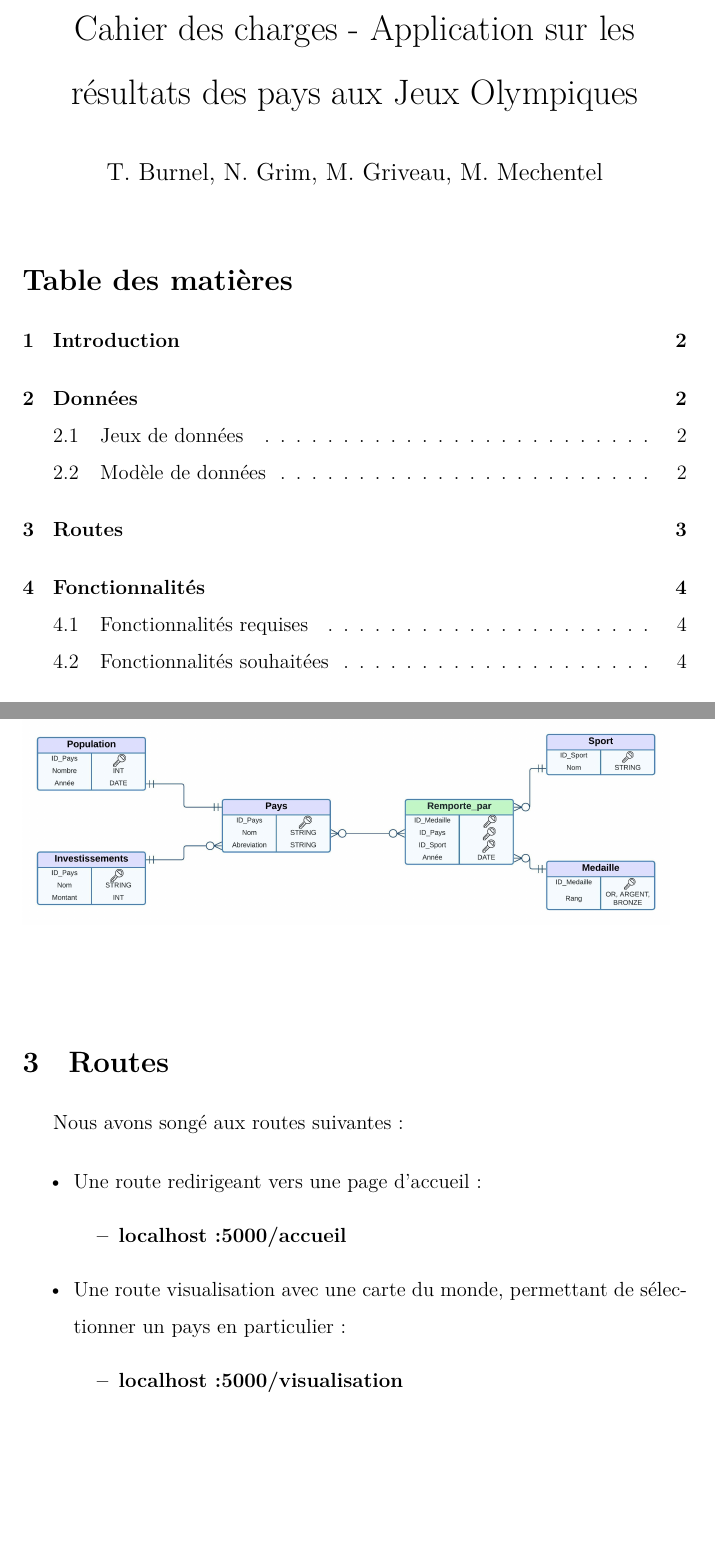
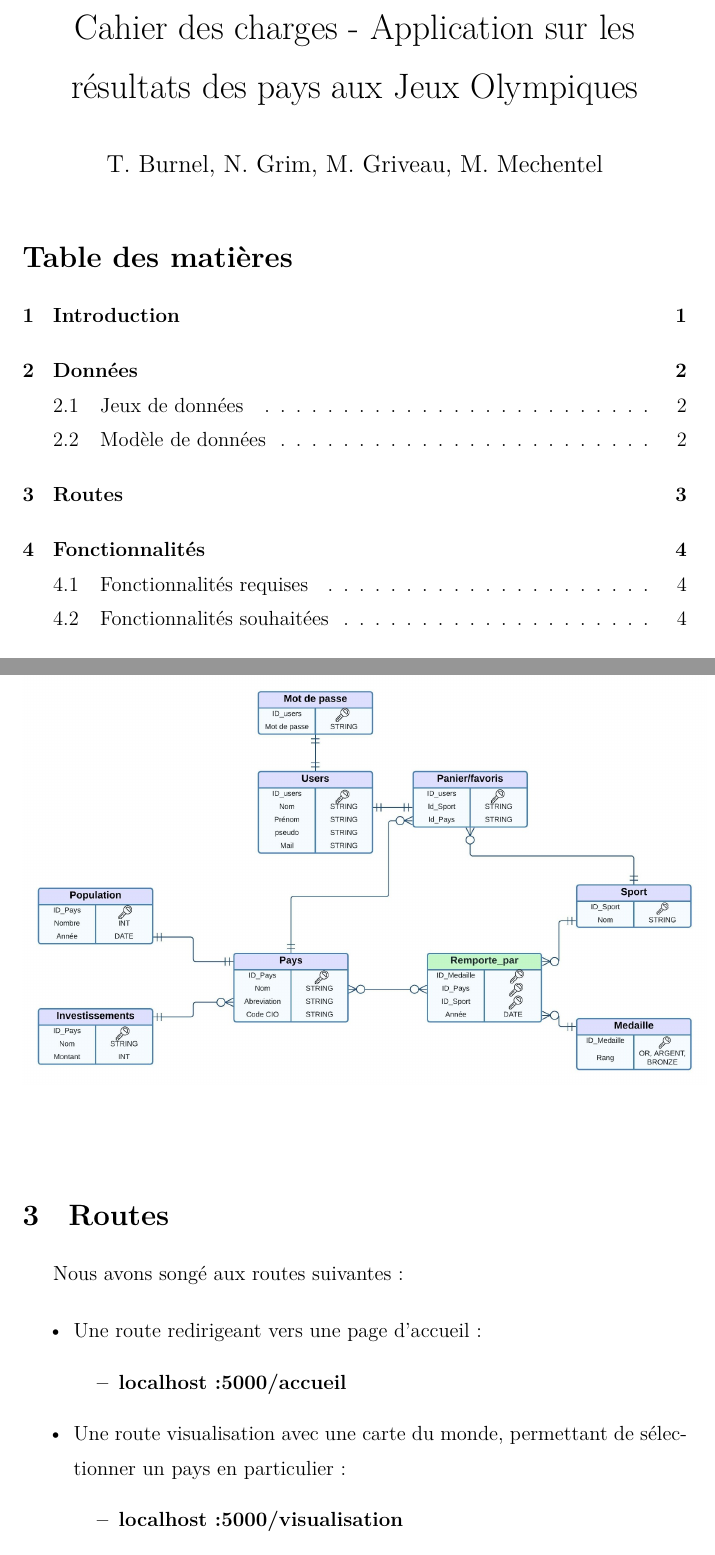
Before and after one commit to NatachaGrim/M2_Projet-JO, a LaTeX document (Cahier-des-charges/cahier_des_charges.tex): two parts of pages 1 and 3 of 5, joined at a grey line, cut so that both start at the same text, the shorter picture padded with empty space. Compiled offline with XeLaTeX.

Commit message:
Mise à jour du cahier des charges

```diff
--- a/Cahier-des-charges/cahier_des_charges.tex
+++ b/Cahier-des-charges/cahier_des_charges.tex
@@ -20,7 +20,7 @@
 \author{T. Burnel, N. Grim, M. Griveau, M. Mechentel}
 
 \begin{document}
-	\setstretch{1.5}
+	\setstretch{1.4}
 	\maketitle
 	\tableofcontents
 
@@ -47,7 +47,7 @@
 
 	\begin{center}
 		\begin{figure}[H]
-			\includegraphics[scale=0.5]{modele01.jpeg}
+			\includegraphics[scale=0.25]{modele01.jpeg}
 		\end{figure}
 	\end{center}
 
```
Also changed, not shown: Cahier-des-charges/cahier_des_charges.pdf, Cahier-des-charges/modele01.jpeg, 4 other files.
